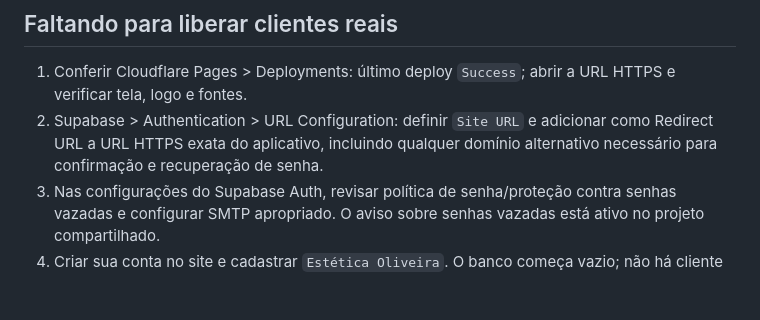
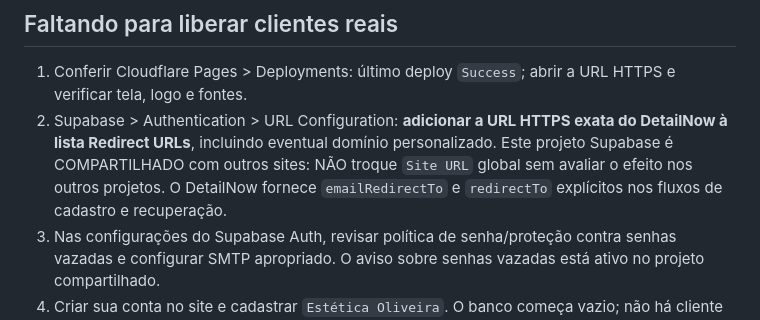
Before and after one commit to lucasjanoca/Sistema-De-Est-tica-, a Markdown page: README.md, the part around the change. Drawn GitHub-style; blank space fills up the shorter version.

Commit message:
docs: evitar alterar Site URL global do Supabase compartilhado

```diff
--- a/README.md
+++ b/README.md
@@ -21,7 +21,7 @@ Foram executados testes locais simulados da interface e do build comprimido, inc
 ## Faltando para liberar clientes reais
 
 1. Conferir Cloudflare Pages > Deployments: último deploy `Success`; abrir a URL HTTPS e verificar tela, logo e fontes.
-2. Supabase > Authentication > URL Configuration: definir `Site URL` e adicionar como Redirect URL a URL HTTPS exata do aplicativo, incluindo qualquer domínio alternativo necessário para confirmação e recuperação de senha.
+2. Supabase > Authentication > URL Configuration: **adicionar a URL HTTPS exata do DetailNow à lista Redirect URLs**, incluindo eventual domínio personalizado. Este projeto Supabase é COMPARTILHADO com outros sites: NÃO troque `Site URL` global sem avaliar o efeito nos outros projetos. O DetailNow fornece `emailRedirectTo` e `redirectTo` explícitos nos fluxos de cadastro e recuperação.
 3. Nas configurações do Supabase Auth, revisar política de senha/proteção contra senhas vazadas e configurar SMTP apropriado. O aviso sobre senhas vazadas está ativo no projeto compartilhado.
 4. Criar sua conta no site e cadastrar `Estética Oliveira`. O banco começa vazio; não há cliente nem receita inventados.
 5. Validar confirmação de e-mail, redefinição de senha, criação de um segundo usuário/empresa, separação de dados entre empresas e acesso por dois aparelhos. Confirmar os registros de pagamentos e relatórios.
```
